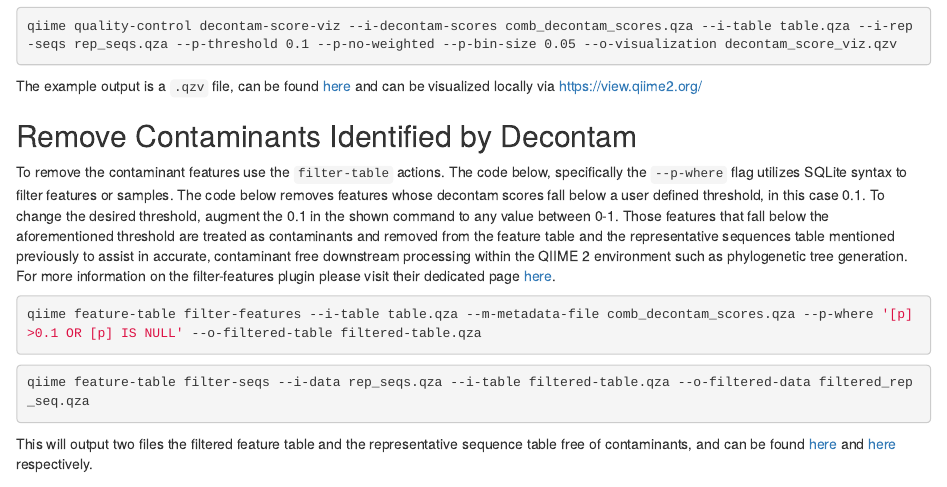
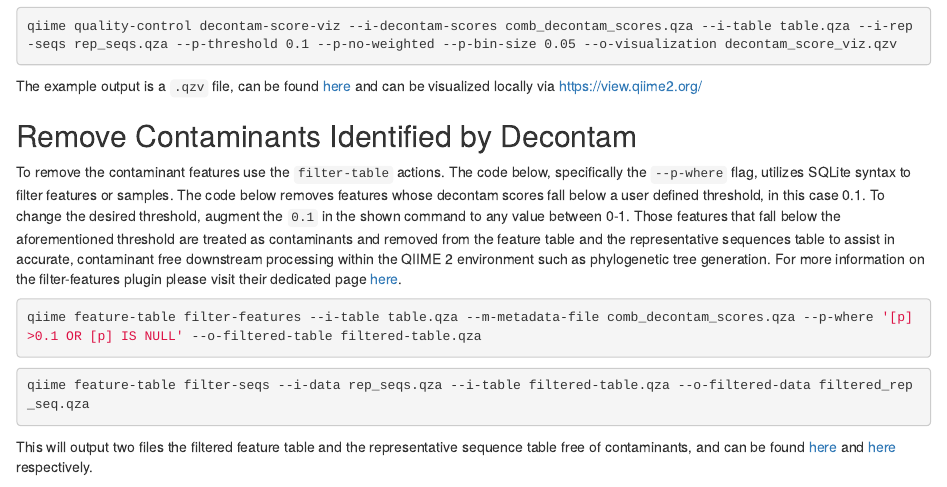
Before and after one commit to jordenrabasco/q2-decontam-tutorial, an R Markdown document (Q2_Decontam_Tutorial.Rmd): the page in a window 1100 px wide, from 3990 px down. Rendered offline with R 4.5, knitr and Pandoc, with nearby package versions.

Commit message:
update text

````diff
--- a/Q2_Decontam_Tutorial.Rmd
+++ b/Q2_Decontam_Tutorial.Rmd
@@ -136,7 +136,7 @@
 
 ## Remove Contaminants Identified by Decontam
 
-To remove the contaminant features use the `filter-table` actions. The code below, specifically the `--p-where` flag utilizes SQLite syntax to filter features or samples. The code below removes features whose decontam scores fall below a user defined threshold, in this case 0.1. To change the desired threshold, augment the 0.1 in the shown command to any value between 0-1. Those features that fall below the aforementioned threshold are treated as contaminants and removed from the feature table and the representative sequences table mentioned previously to assist in accurate, contaminant free downstream processing within the QIIME 2 environment such as phylogenetic tree generation. For more information on the filter-features plugin please visit their dedicated page [here](https://docs.qiime2.org/2024.10/plugins/available/feature-table/filter-features/).
+To remove the contaminant features use the `filter-table` actions. The code below, specifically the `--p-where` flag, utilizes SQLite syntax to filter features or samples. The code below removes features whose decontam scores fall below a user defined threshold, in this case 0.1. To change the desired threshold, augment the `0.1` in the shown command to any value between 0-1. Those features that fall below the aforementioned threshold are treated as contaminants and removed from the feature table and the representative sequences table to assist in accurate, contaminant free downstream processing within the QIIME 2 environment such as phylogenetic tree generation. For more information on the filter-features plugin please visit their dedicated page [here](https://docs.qiime2.org/2024.10/plugins/available/feature-table/filter-features/).
 
 ```{r, engine = 'bash', eval = FALSE}
 qiime feature-table filter-features --i-table table.qza --m-metadata-file comb_decontam_scores.qza --p-where '[p]>0.1 OR [p] IS NULL' --o-filtered-table filtered-table.qza
````
